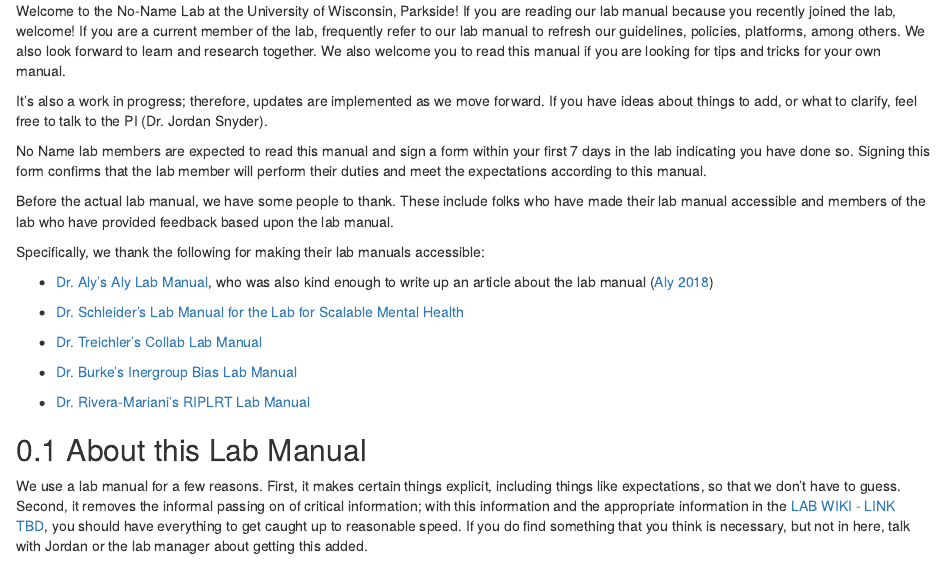
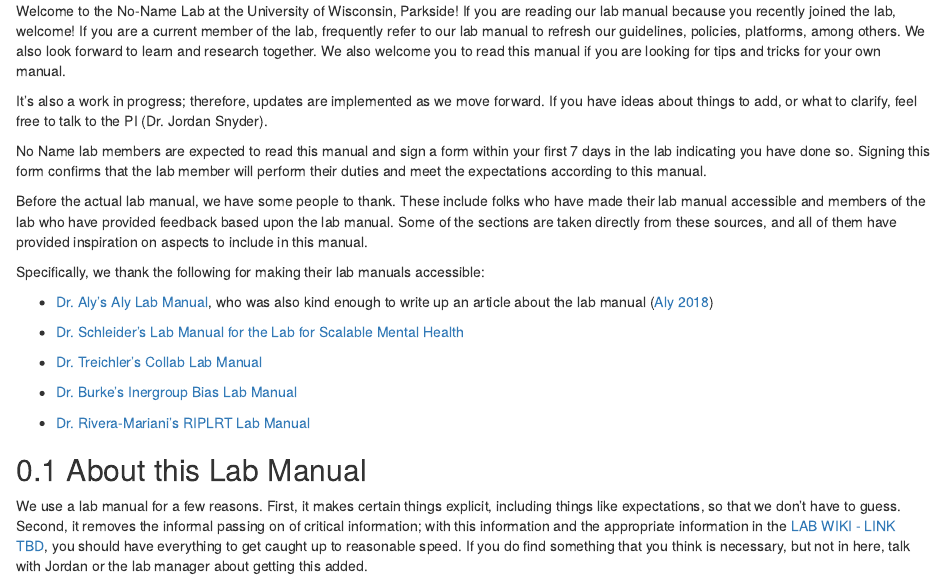
Before and after one commit to jordandsnyder/labmanual, an R Markdown document (index.Rmd): the page in a window 1100 px wide, from 190 px down. Rendered offline with R 4.5, knitr and Pandoc, with nearby package versions; drawn as R Markdown's standard HTML page in place of the format the file asks for.

Commit message:
edited to note I copied some

```diff
--- a/index.Rmd
+++ b/index.Rmd
@@ -22,7 +22,7 @@ It’s also a work in progress; therefore, updates are implemented as we move fo
 
 No Name lab members are expected to read this manual and sign a form within your first 7 days in the lab indicating you have done so. Signing this form confirms that the lab member will perform their duties and meet the expectations according to this manual.
 
-Before the actual lab manual, we have some people to thank. These include folks who have made their lab manual accessible and members of the lab who have provided feedback based upon the lab manual.
+Before the actual lab manual, we have some people to thank. These include folks who have made their lab manual accessible and members of the lab who have provided feedback based upon the lab manual. Some of the sections are taken directly from these sources, and all of them have provided inspiration on aspects to include in this manual.
 
 Specifically, we thank the following for making their lab manuals accessible:
 
```
